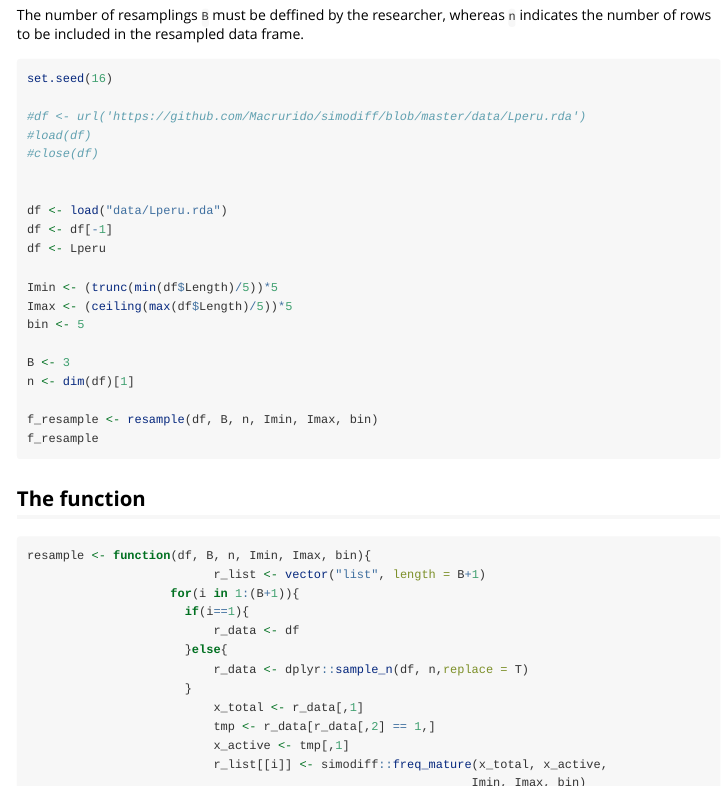
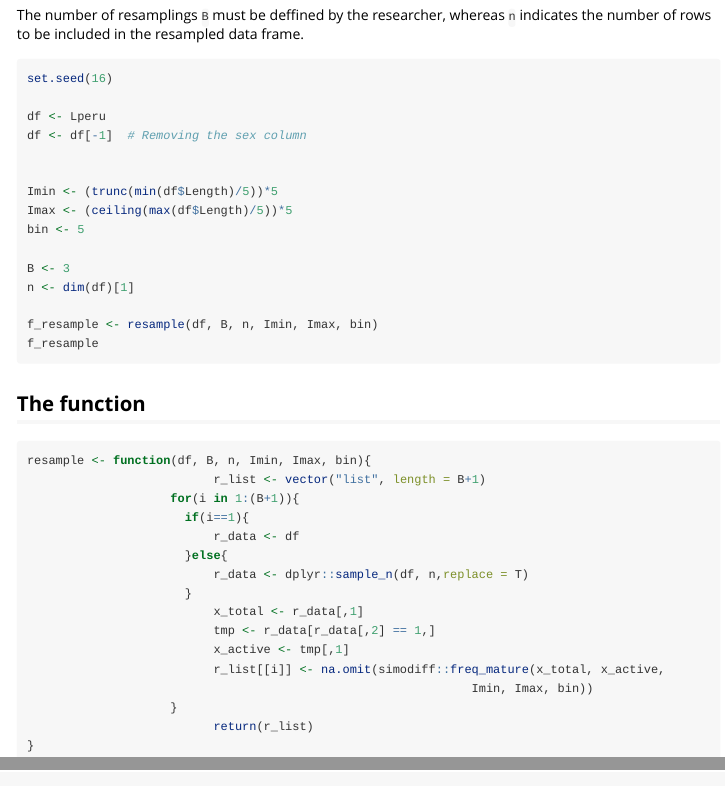
Before and after one commit to Macrurido/simodiff, an R Markdown document (vignettes/resample.Rmd): the page in a window 1100 px wide, from 940 px down, and a second part further down, joined at a grey line. Rendered offline with R 4.5, knitr and Pandoc, with nearby package versions.

Commit message:
resample function remove NA

````diff
--- a/vignettes/resample.Rmd
+++ b/vignettes/resample.Rmd
@@ -59,18 +59,17 @@ To determine the mature frequency, the minimum and maximum values of the size ra
 The number of resamplings `B` must be deffined by the researcher, whereas `n`
 indicates the number of rows to be included in the resampled data frame.
 
+```{r, echo=FALSE}
+load("C:/Users/aguir/simodiff/data/Lperu.rda")
+```
+
 
 ```{r, eval = FALSE}
 set.seed(16)
 
-#df <- url('https://github.com/Macrurido/simodiff/blob/master/data/Lperu.rda')
-#load(df)
-#close(df)
+df <- Lperu
+df <- df[-1]  # Removing the sex column
 
-
-df <- load("data/Lperu.rda")
-df <- df[-1]
-df <- Lperu
 
 Imin <- (trunc(min(df$Length)/5))*5
 Imax <- (ceiling(max(df$Length)/5))*5
@@ -97,10 +96,9 @@ resample <- function(df, B, n, Imin, Imax, bin){
                           x_total <- r_data[,1]
                           tmp <- r_data[r_data[,2] == 1,]
                           x_active <- tmp[,1]
-                          r_list[[i]] <- simodiff::freq_mature(x_total, x_active,
-                                                              Imin, Imax, bin)
+                          r_list[[i]] <- na.omit(simodiff::freq_mature(x_total, x_active,
+                                                              Imin, Imax, bin))
                     }
                           return(r_list)
 }
-
 ```
````
Also changed, not shown: R/fit_models.R (+1 -1 lines), R/resample.R (+4 -4 lines), 2 other files.
